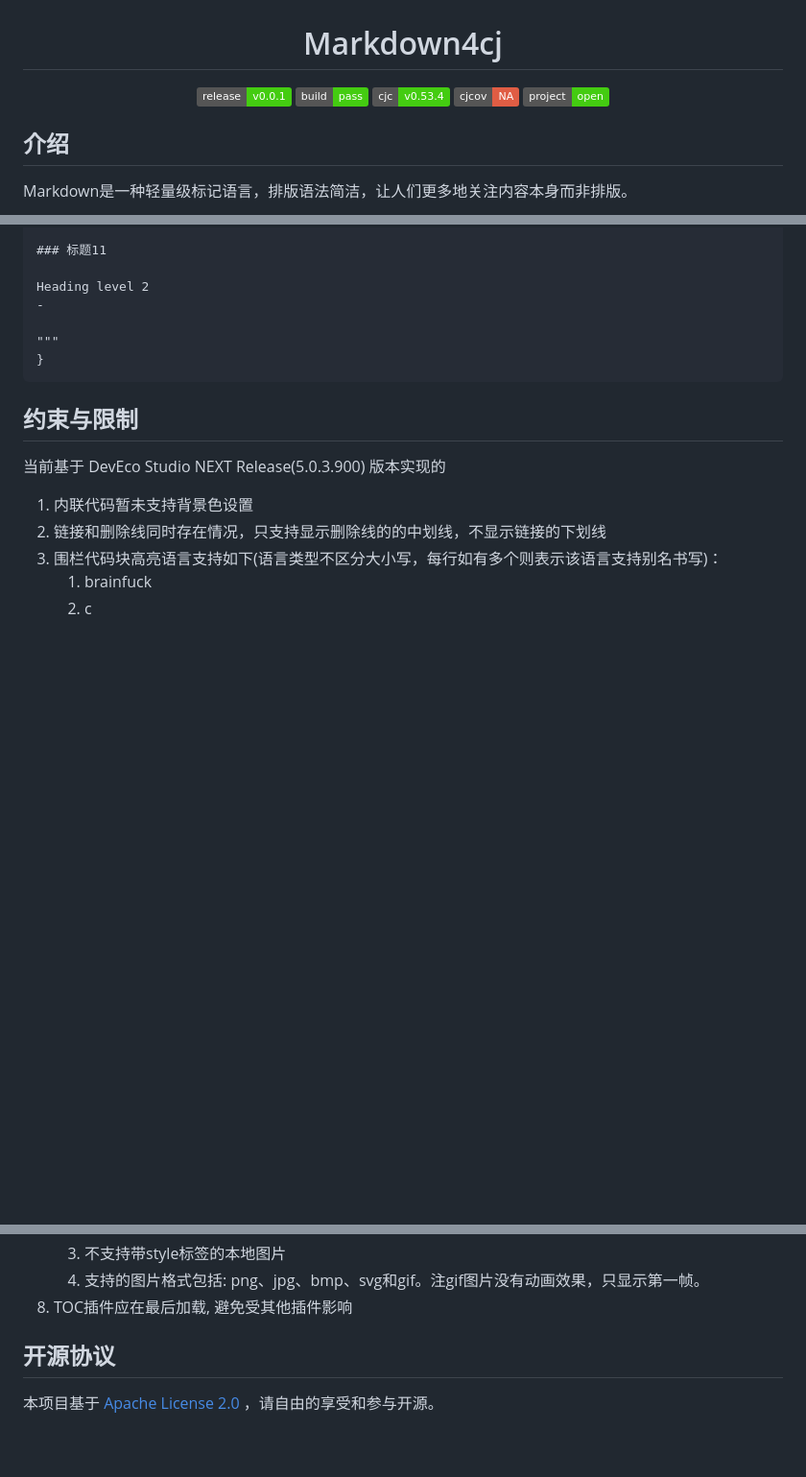
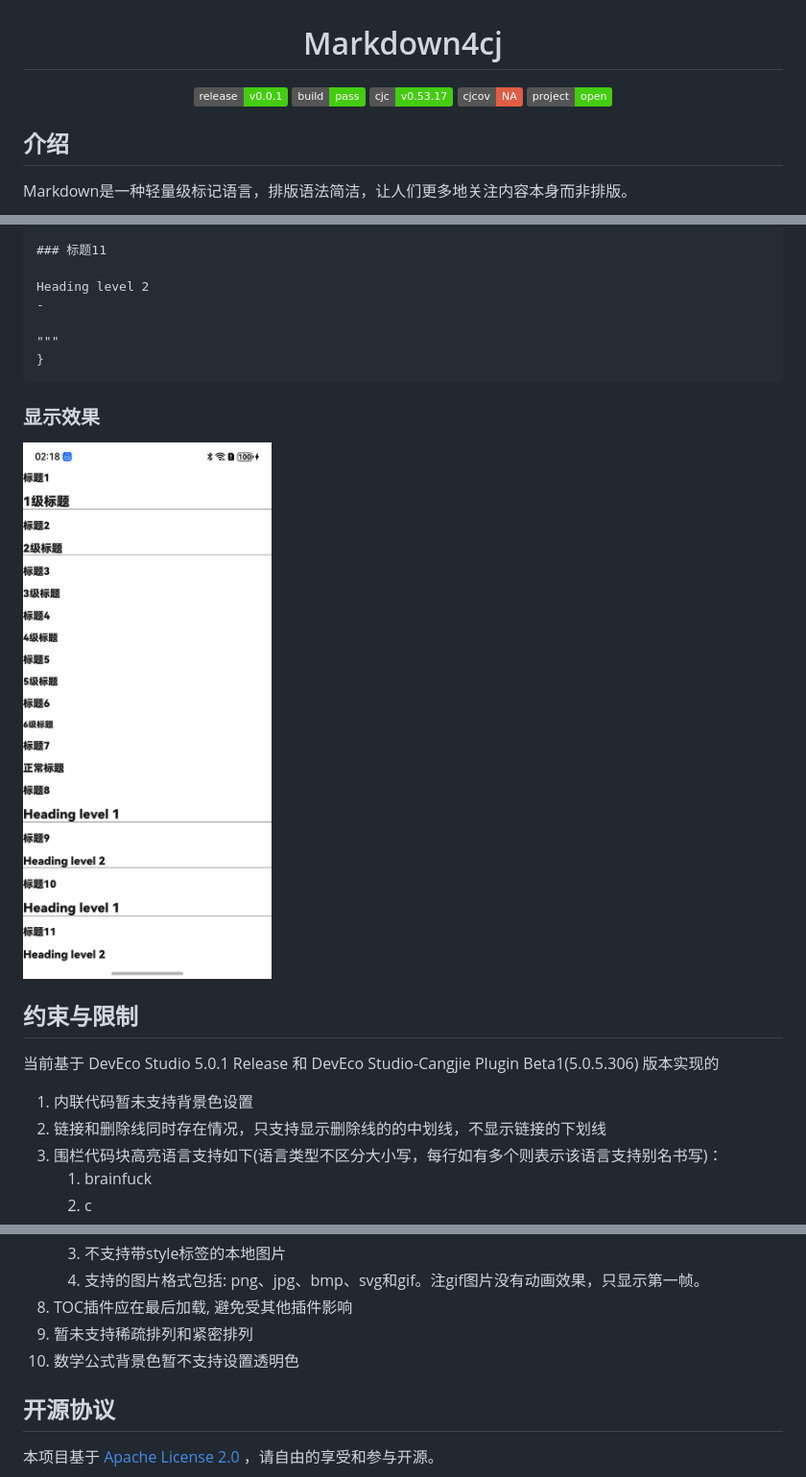
Before and after one commit to cangjielanguage-tpc/markdown4cj, a Markdown page: README.md, 3 parts joined by grey strips. Shown at 96% size. GitHub-like rendering; pictures changed too: doc/assets/img1.jpeg (added); badges without logos; blank space fills up the shorter version.

````diff
--- a/README.md
+++ b/README.md
@@ -5,7 +5,7 @@
 <p align="center">
 <img alt="" src="https://img.shields.io/badge/release-v0.0.1-brightgreen" style="display: inline-block;" />
 <img alt="" src="https://img.shields.io/badge/build-pass-brightgreen" style="display: inline-block;" />
-<img alt="" src="https://img.shields.io/badge/cjc-v0.53.4-brightgreen" style="display: inline-block;" />
+<img alt="" src="https://img.shields.io/badge/cjc-v0.53.17-brightgreen" style="display: inline-block;" />
 <img alt="" src="https://img.shields.io/badge/cjcov-NA-red" style="display: inline-block;" />
 <img alt="" src="https://img.shields.io/badge/project-open-brightgreen" style="display: inline-block;" />
 </p>
@@ -207,9 +214,13 @@ Heading level 2
 }
 ```
 
+### 显示效果
+
+![img1.jpeg](doc/assets/img1.jpeg)
+
 ## 约束与限制
 
-当前基于 DevEco Studio NEXT Release(5.0.3.900) 版本实现的
+当前基于 DevEco Studio 5.0.1 Release 和 DevEco Studio-Cangjie Plugin Beta1(5.0.5.306) 版本实现的
 
 1. 内联代码暂未支持背景色设置
 2. 链接和删除线同时存在情况，只支持显示删除线的的中划线，不显示链接的下划线
@@ -257,6 +268,8 @@ Heading level 2
    3. 不支持带style标签的本地图片
    4. 支持的图片格式包括: png、jpg、bmp、svg和gif。注gif图片没有动画效果，只显示第一帧。
 8. TOC插件应在最后加载, 避免受其他插件影响
+9. 暂未支持稀疏排列和紧密排列
+10. 数学公式背景色暂不支持设置透明色
 
 ## 开源协议
 
````
Also changed, not shown: other parts of README.md (+11 -4 lines), 8 other files.
